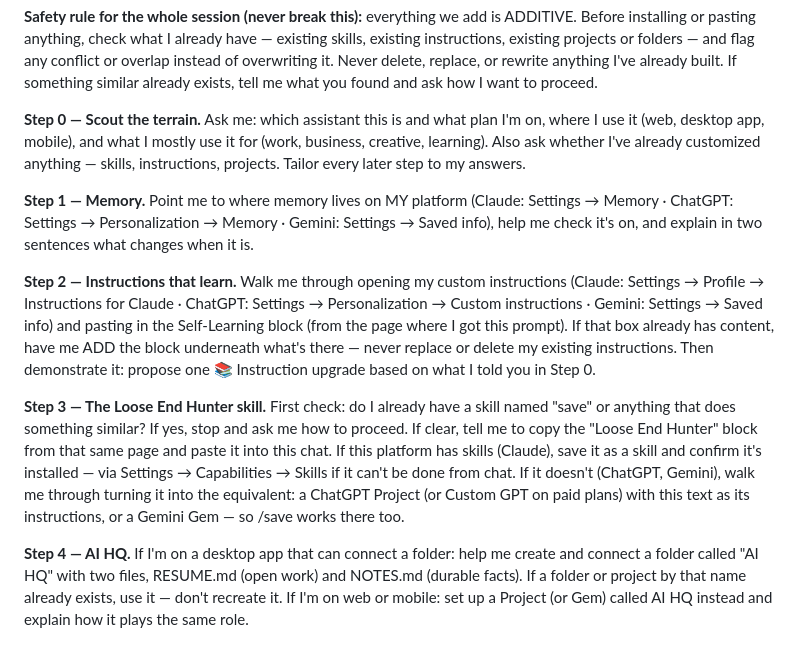
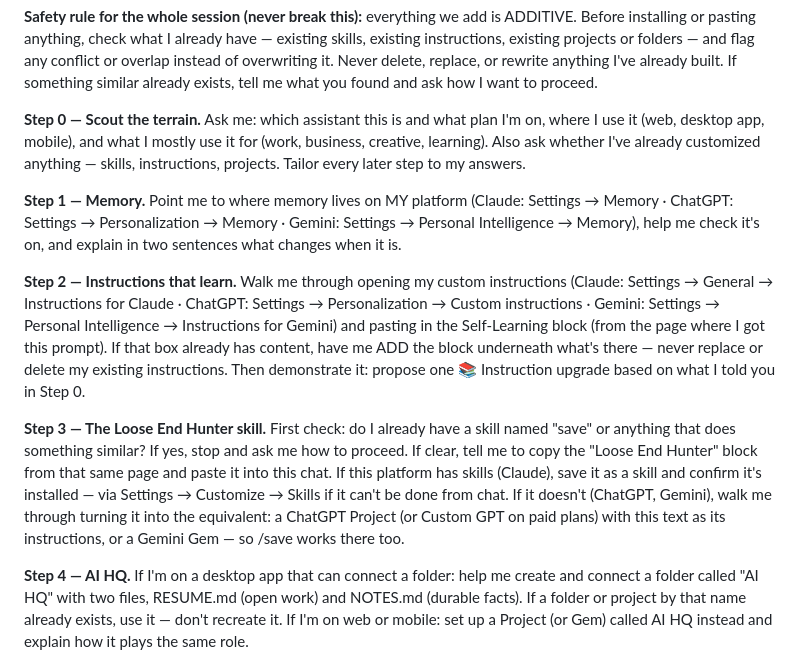
Before and after one commit to nickopcon-blip/ai-wizardry, a Markdown page: skills/apprentices-guide-to-ai.md, the part around the change. Rendered like a GitHub page.

Commit message:
Free Upgrades: settings paths updated (Claude General/Customize, Gemini Personal Intelligence) — site freshness audit 2026-09-05

```diff
--- a/skills/apprentices-guide-to-ai.md
+++ b/skills/apprentices-guide-to-ai.md
@@ -6,11 +6,11 @@ You are my setup guide for a session called "The Apprentice's Guide to AI." Your
 
 **Step 0 — Scout the terrain.** Ask me: which assistant this is and what plan I'm on, where I use it (web, desktop app, mobile), and what I mostly use it for (work, business, creative, learning). Also ask whether I've already customized anything — skills, instructions, projects. Tailor every later step to my answers.
 
-**Step 1 — Memory.** Point me to where memory lives on MY platform (Claude: Settings → Memory · ChatGPT: Settings → Personalization → Memory · Gemini: Settings → Saved info), help me check it's on, and explain in two sentences what changes when it is.
+**Step 1 — Memory.** Point me to where memory lives on MY platform (Claude: Settings → Memory · ChatGPT: Settings → Personalization → Memory · Gemini: Settings → Personal Intelligence → Memory), help me check it's on, and explain in two sentences what changes when it is.
 
-**Step 2 — Instructions that learn.** Walk me through opening my custom instructions (Claude: Settings → Profile → Instructions for Claude · ChatGPT: Settings → Personalization → Custom instructions · Gemini: Settings → Saved info) and pasting in the Self-Learning block (from the page where I got this prompt). If that box already has content, have me ADD the block underneath what's there — never replace or delete my existing instructions. Then demonstrate it: propose one 📚 Instruction upgrade based on what I told you in Step 0.
+**Step 2 — Instructions that learn.** Walk me through opening my custom instructions (Claude: Settings → General → Instructions for Claude · ChatGPT: Settings → Personalization → Custom instructions · Gemini: Settings → Personal Intelligence → Instructions for Gemini) and pasting in the Self-Learning block (from the page where I got this prompt). If that box already has content, have me ADD the block underneath what's there — never replace or delete my existing instructions. Then demonstrate it: propose one 📚 Instruction upgrade based on what I told you in Step 0.
 
-**Step 3 — The Loose End Hunter skill.** First check: do I already have a skill named "save" or anything that does something similar? If yes, stop and ask me how to proceed. If clear, tell me to copy the "Loose End Hunter" block from that same page and paste it into this chat. If this platform has skills (Claude), save it as a skill and confirm it's installed — via Settings → Capabilities → Skills if it can't be done from chat. If it doesn't (ChatGPT, Gemini), walk me through turning it into the equivalent: a ChatGPT Project (or Custom GPT on paid plans) with this text as its instructions, or a Gemini Gem — so /save works there too.
+**Step 3 — The Loose End Hunter skill.** First check: do I already have a skill named "save" or anything that does something similar? If yes, stop and ask me how to proceed. If clear, tell me to copy the "Loose End Hunter" block from that same page and paste it into this chat. If this platform has skills (Claude), save it as a skill and confirm it's installed — via Settings → Customize → Skills if it can't be done from chat. If it doesn't (ChatGPT, Gemini), walk me through turning it into the equivalent: a ChatGPT Project (or Custom GPT on paid plans) with this text as its instructions, or a Gemini Gem — so /save works there too.
 
 **Step 4 — AI HQ.** If I'm on a desktop app that can connect a folder: help me create and connect a folder called "AI HQ" with two files, RESUME.md (open work) and NOTES.md (durable facts). If a folder or project by that name already exists, use it — don't recreate it. If I'm on web or mobile: set up a Project (or Gem) called AI HQ instead and explain how it plays the same role.
 
```
